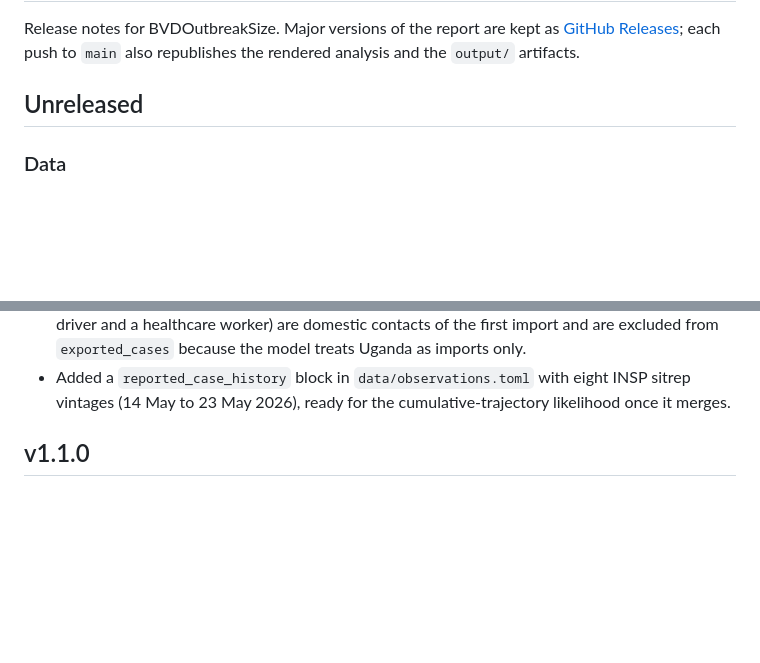
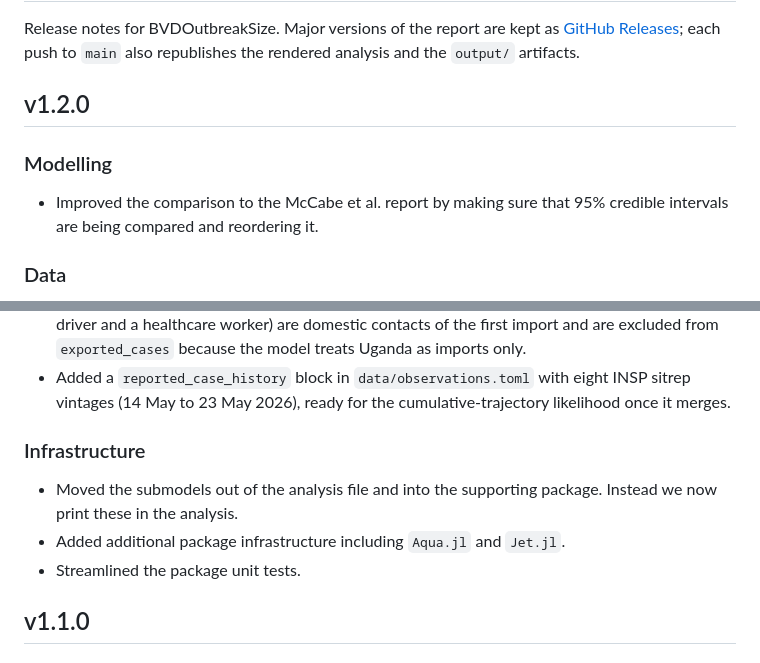
Before and after one commit to seabbs/BVDOutbreakSize, a Markdown page: docs/src/news.md, 2 parts joined by grey strips. Drawn GitHub-style; blank space fills up the shorter version.

Commit message:
Release candidate (#133)

```diff
--- a/docs/src/news.md
+++ b/docs/src/news.md
@@ -6,7 +6,11 @@ Major versions of the report are kept as
 each push to `main` also republishes the rendered analysis and the
 `output/` artifacts.
 
-## Unreleased
+## v1.2.0
+
+### Modelling
+
+- Improved the comparison to the McCabe et al. report by making sure that 95% credible intervals are being compared and reordering it.
 
 ### Data
 
@@ -29,6 +33,12 @@ each push to `main` also republishes the rendered analysis and the
 - Added a `reported_case_history` block in `data/observations.toml`
   with eight INSP sitrep vintages (14 May to 23 May 2026), ready for
   the cumulative-trajectory likelihood once it merges.
+
+### Infrastructure
+
+- Moved the submodels out of the analysis file and into the supporting package. Instead we now print these in the analysis.
+- Added additional package infrastructure including `Aqua.jl` and `Jet.jl`.
+- Streamlined the package unit tests.
 
 ## v1.1.0
 
```
